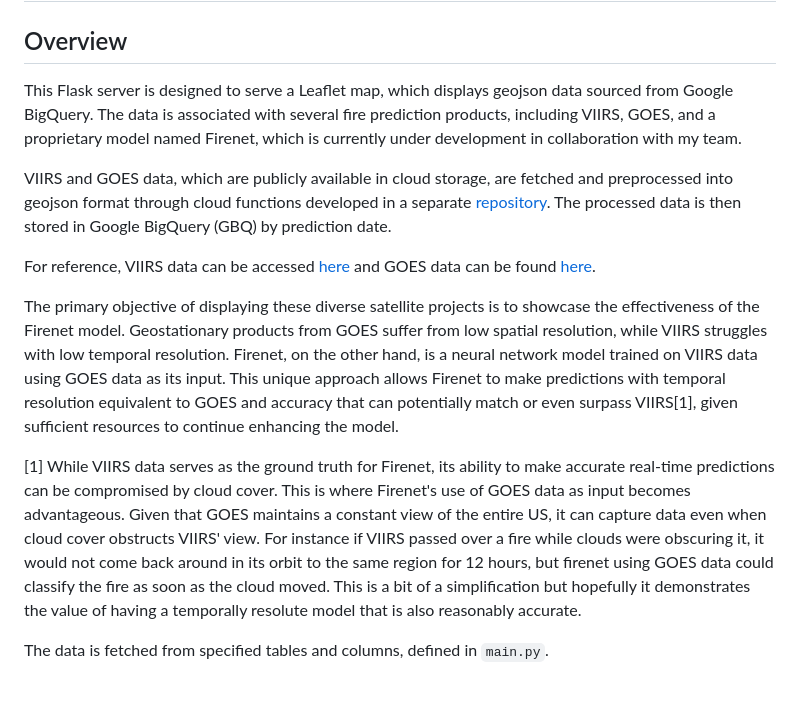
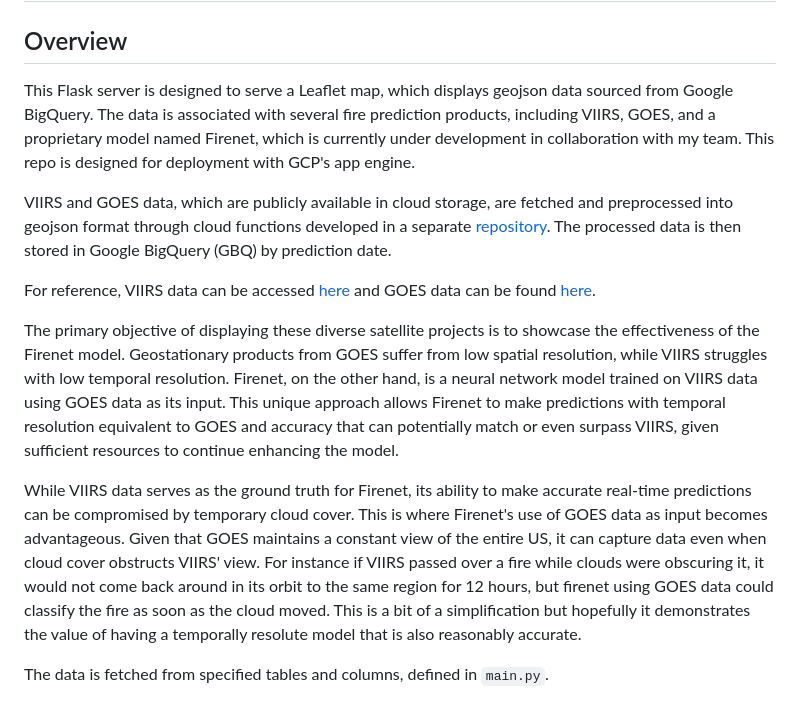
Before and after one commit to hunterad93/firenet_flask_server, a Markdown page: README.md, the part around the change. Drawn GitHub-style.

```diff
--- a/README.md
+++ b/README.md
@@ -1,15 +1,15 @@
 # Flask Server README
 
 ## Overview
-This Flask server is designed to serve a Leaflet map, which displays geojson data sourced from Google BigQuery. The data is associated with several fire prediction products, including VIIRS, GOES, and a proprietary model named Firenet, which is currently under development in collaboration with my team.
+This Flask server is designed to serve a Leaflet map, which displays geojson data sourced from Google BigQuery. The data is associated with several fire prediction products, including VIIRS, GOES, and a proprietary model named Firenet, which is currently under development in collaboration with my team. This repo is designed for deployment with GCP's app engine.
 
 VIIRS and GOES data, which are publicly available in cloud storage, are fetched and preprocessed into geojson format through cloud functions developed in a separate [repository](https://github.com/hunterad93/firenet). The processed data is then stored in Google BigQuery (GBQ) by prediction date.
 
 For reference, VIIRS data can be accessed [here](https://firms.modaps.eosdis.nasa.gov/usfs/api/area/) and GOES data can be found [here](https://console.cloud.google.com/storage/browser/gcp-public-data-goes-16).
 
-The primary objective of displaying these diverse satellite projects is to showcase the effectiveness of the Firenet model. Geostationary products from GOES suffer from low spatial resolution, while VIIRS struggles with low temporal resolution. Firenet, on the other hand, is a neural network model trained on VIIRS data using GOES data as its input. This unique approach allows Firenet to make predictions with temporal resolution equivalent to GOES and accuracy that can potentially match or even surpass VIIRS[1], given sufficient resources to continue enhancing the model.
+The primary objective of displaying these diverse satellite projects is to showcase the effectiveness of the Firenet model. Geostationary products from GOES suffer from low spatial resolution, while VIIRS struggles with low temporal resolution. Firenet, on the other hand, is a neural network model trained on VIIRS data using GOES data as its input. This unique approach allows Firenet to make predictions with temporal resolution equivalent to GOES and accuracy that can potentially match or even surpass VIIRS, given sufficient resources to continue enhancing the model.
 
-[1] While VIIRS data serves as the ground truth for Firenet, its ability to make accurate real-time predictions can be compromised by cloud cover. This is where Firenet's use of GOES data as input becomes advantageous. Given that GOES maintains a constant view of the entire US, it can capture data even when cloud cover obstructs VIIRS' view. For instance if VIIRS passed over a fire while clouds were obscuring it, it would not come back around in its orbit to the same region for 12 hours, but firenet using GOES data could classify the fire as soon as the cloud moved. This is a bit of a simplification but hopefully it demonstrates the value of having a temporally resolute model that is also reasonably accurate.
+While VIIRS data serves as the ground truth for Firenet, its ability to make accurate real-time predictions can be compromised by temporary cloud cover. This is where Firenet's use of GOES data as input becomes advantageous. Given that GOES maintains a constant view of the entire US, it can capture data even when cloud cover obstructs VIIRS' view. For instance if VIIRS passed over a fire while clouds were obscuring it, it would not come back around in its orbit to the same region for 12 hours, but firenet using GOES data could classify the fire as soon as the cloud moved. This is a bit of a simplification but hopefully it demonstrates the value of having a temporally resolute model that is also reasonably accurate.
 
 The data is fetched from specified tables and columns, defined in `main.py`.
 
```
